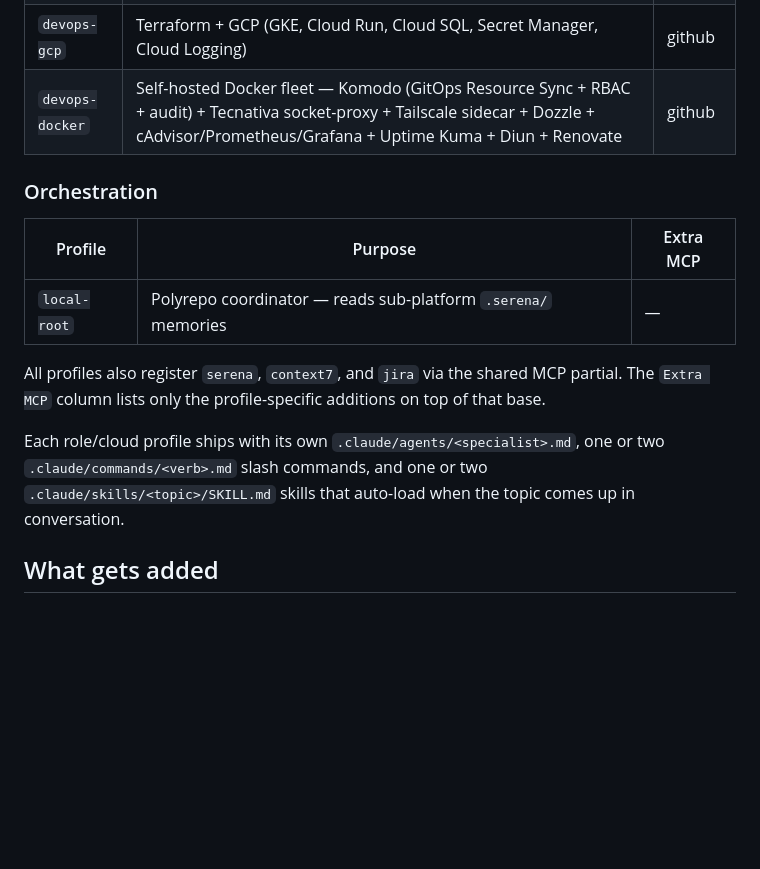
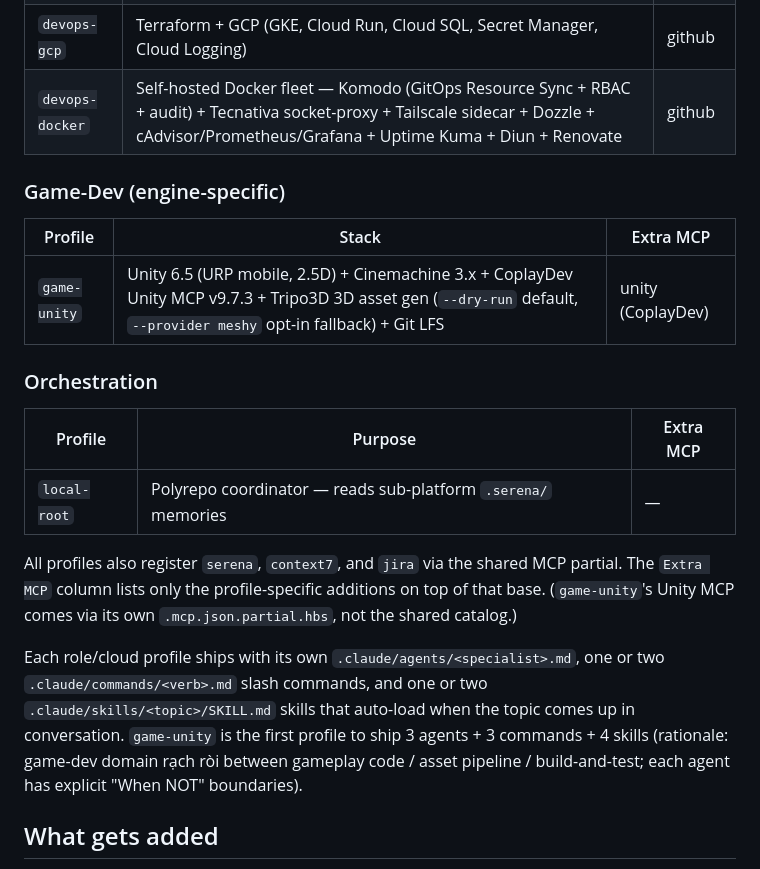
Before and after one commit to En-Nam/ennam-agents-scaffold, a Markdown page: README.md, the part around one of its changes. Drawn GitHub-style; blank space fills up the shorter version.

```diff
--- a/README.md
+++ b/README.md
@@ -91,15 +94,21 @@ flowchart TD
 | `devops-gcp` | Terraform + GCP (GKE, Cloud Run, Cloud SQL, Secret Manager, Cloud Logging) | github |
 | `devops-docker` | Self-hosted Docker fleet — Komodo (GitOps Resource Sync + RBAC + audit) + Tecnativa socket-proxy + Tailscale sidecar + Dozzle + cAdvisor/Prometheus/Grafana + Uptime Kuma + Diun + Renovate | github |
 
+### Game-Dev (engine-specific)
+
+| Profile | Stack | Extra MCP |
+|---|---|---|
+| `game-unity` | Unity 6.5 (URP mobile, 2.5D) + Cinemachine 3.x + CoplayDev Unity MCP v9.7.3 + Tripo3D 3D asset gen (`--dry-run` default, `--provider meshy` opt-in fallback) + Git LFS | unity (CoplayDev) |
+
 ### Orchestration
 
 | Profile | Purpose | Extra MCP |
 |---|---|---|
 | `local-root` | Polyrepo coordinator — reads sub-platform `.serena/` memories | — |
 
-All profiles also register `serena`, `context7`, and `jira` via the shared MCP partial. The `Extra MCP` column lists only the profile-specific additions on top of that base.
+All profiles also register `serena`, `context7`, and `jira` via the shared MCP partial. The `Extra MCP` column lists only the profile-specific additions on top of that base. (`game-unity`'s Unity MCP comes via its own `.mcp.json.partial.hbs`, not the shared catalog.)
 
-Each role/cloud profile ships with its own `.claude/agents/<specialist>.md`, one or two `.claude/commands/<verb>.md` slash commands, and one or two `.claude/skills/<topic>/SKILL.md` skills that auto-load when the topic comes up in conversation.
+Each role/cloud profile ships with its own `.claude/agents/<specialist>.md`, one or two `.claude/commands/<verb>.md` slash commands, and one or two `.claude/skills/<topic>/SKILL.md` skills that auto-load when the topic comes up in conversation. `game-unity` is the first profile to ship 3 agents + 3 commands + 4 skills (rationale: game-dev domain rạch ròi between gameplay code / asset pipeline / build-and-test; each agent has explicit "When NOT" boundaries).
 
 ## What gets added
 
```
Also changed, not shown: other parts of README.md (+18 -1 lines).
